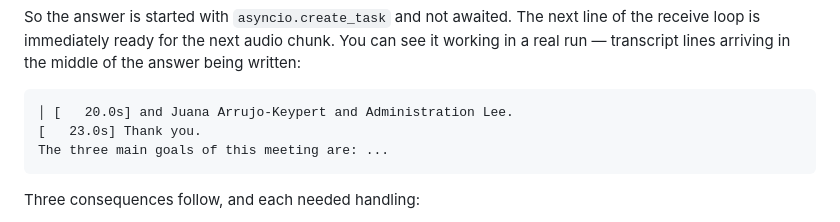
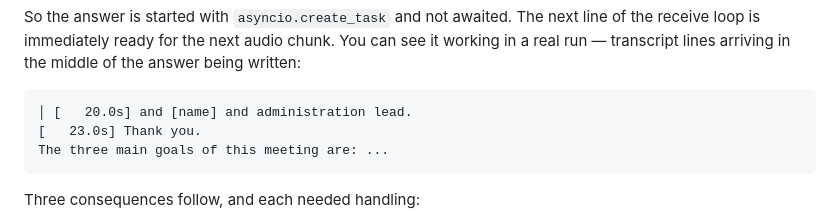
Before and after one commit to TCVHN5Vn/meeting-assistant, a Markdown page: docs/design-notes.md, the part around the change. GitHub-like rendering.

````diff
--- a/docs/design-notes.md
+++ b/docs/design-notes.md
@@ -385,7 +385,7 @@ You can see it working in a real run — transcript lines arriving in the
 middle of the answer being written:
 
 ```
-│ [   20.0s] and Juana Arrujo-Keypert and Administration Lee.
+│ [   20.0s] and [name] and administration lead.
 [   23.0s] Thank you.
 The three main goals of this meeting are: ...
 ```
````
Also changed, not shown: README.md (+1 -1 lines).
